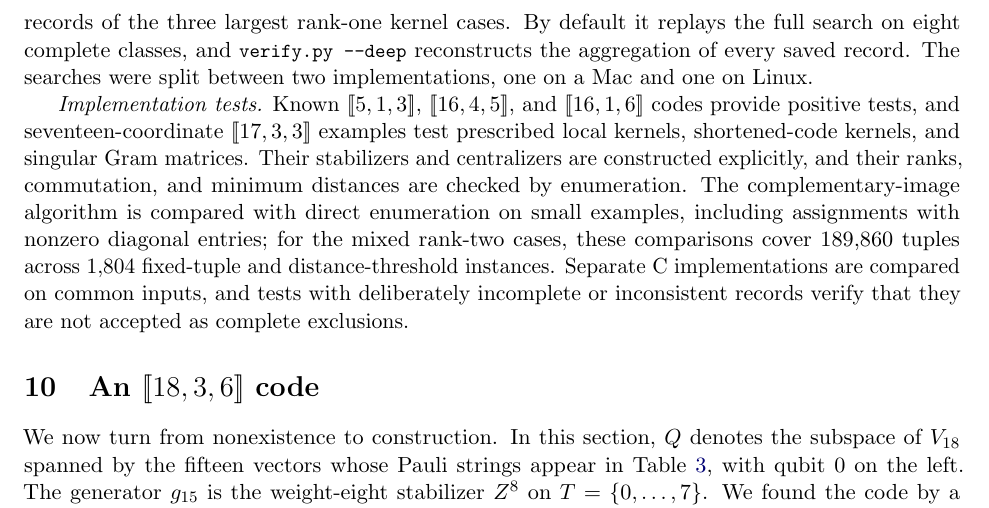
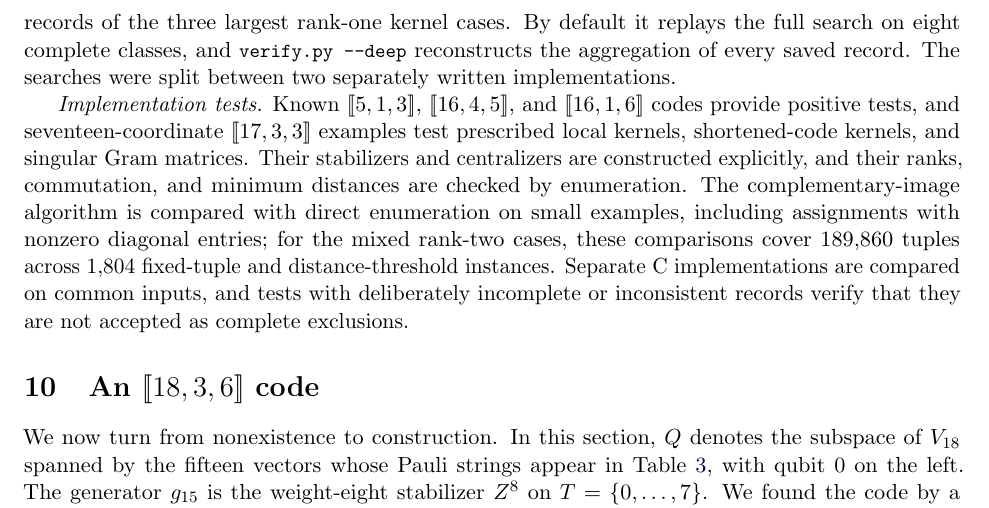
Before and after one commit to brandonlign/quantum, a LaTeX paper (papers/seventeen/paper/main.tex): part of page 24 of 28, cut so that both start at the same text. Compiled offline with pdfLaTeX.

Commit message:
Seventeen-qubit paper: describe the two search implementations without platform names
Co-Authored-By: Claude Opus 5.5 <noreply@anthropic.com>

```diff
--- a/papers/seventeen/paper/main.tex
+++ b/papers/seventeen/paper/main.tex
@@ -1706,8 +1706,8 @@ was covered, including the 32,747 classes and 2,419,796 search records
 of the three largest rank-one kernel cases. By default it replays the
 full search on eight complete classes, and
 {\small\texttt{verify.py --{}deep}} reconstructs the aggregation of
-every saved record. The searches were split between two implementations,
-one on a Mac and one on Linux.
+every saved record. The searches were split between two separately
+written implementations.
 
 \emph{Implementation tests.} Known \(\qc{5,1,3}\), \(\qc{16,4,5}\), and
 \(\qc{16,1,6}\) codes provide positive tests, and seventeen-coordinate
```
Also changed, not shown: papers/seventeen/paper/main.pdf, 1 other file.
